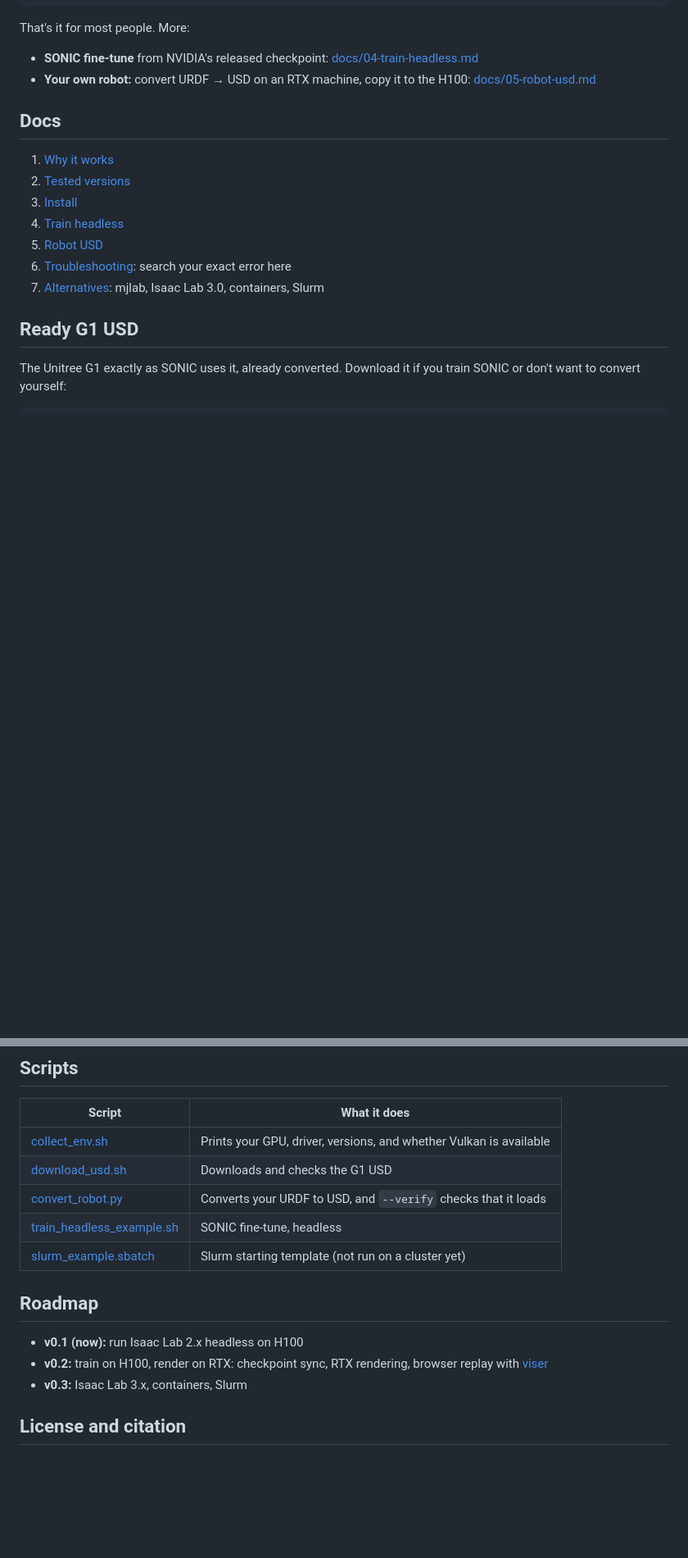
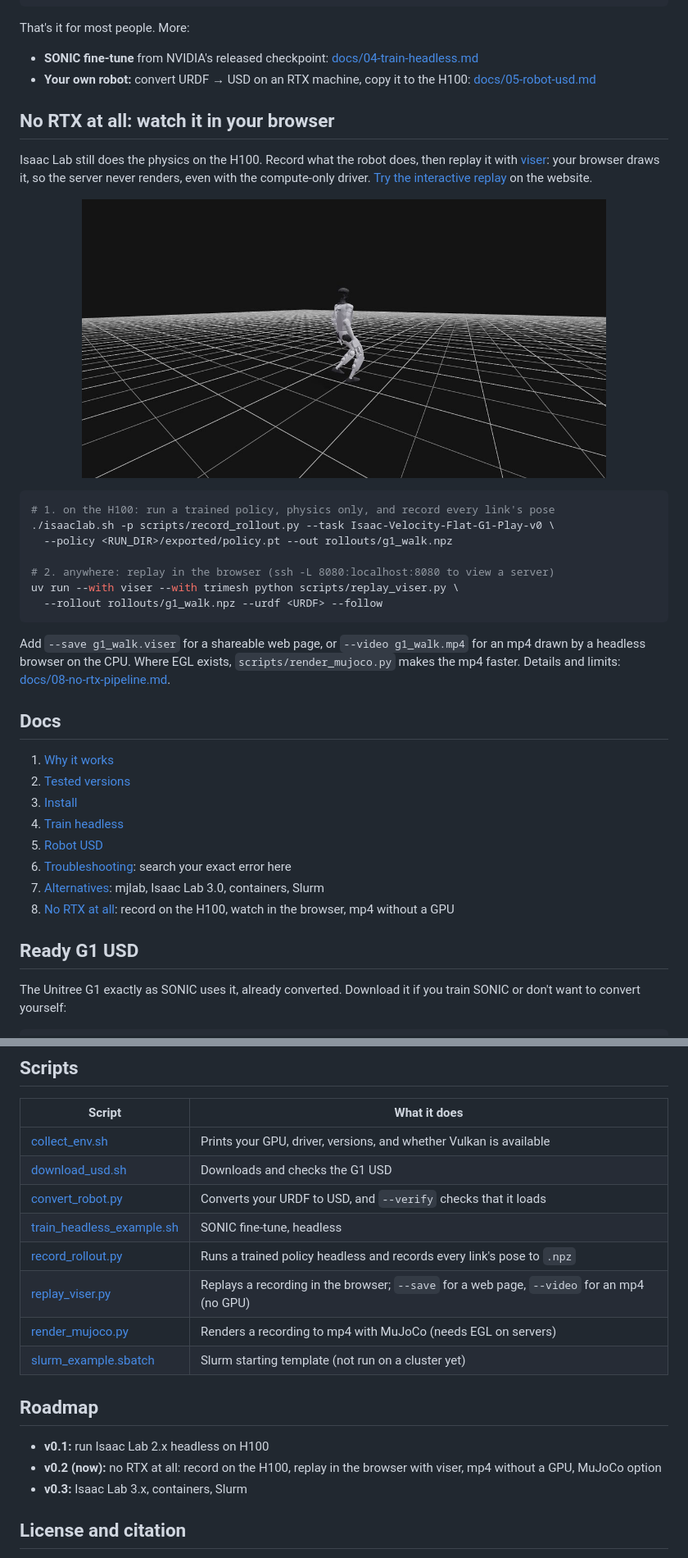
Before and after one commit to Kyk0/isaaclab-h100, a Markdown page: README.md, 2 parts joined by grey strips. Shown: that part at 82% size. Drawn GitHub-style; pictures changed too: site/media/viewer-poster.jpg (added); blank space fills up the shorter version.

Commit message:
v0.2: no RTX at all: record on H100, replay in the browser (viser), mp4 without a GPU, MuJoCo option

````diff
--- a/README.md
+++ b/README.md
@@ -77,6 +77,26 @@ That's it for most people. More:
 - **SONIC fine-tune** from NVIDIA's released checkpoint: [docs/04-train-headless.md](docs/04-train-headless.md)
 - **Your own robot:** convert URDF → USD on an RTX machine, copy it to the H100: [docs/05-robot-usd.md](docs/05-robot-usd.md)
 
+## No RTX at all: watch it in your browser
+
+Isaac Lab still does the physics on the H100. Record what the robot does, then replay it with [viser](https://github.com/nerfstudio-project/viser): your browser draws it, so the server never renders, even with the compute-only driver. [Try the interactive replay](https://kyry.me/isaaclab-h100/#browser) on the website.
+
+<p align="center">
+  <a href="https://kyry.me/isaaclab-h100/#browser"><img src="site/media/viewer-poster.jpg" width="640" alt="A Unitree G1 walking on a grid, drawn in the browser by viser from an Isaac Lab rollout recorded on an H100. Click to open the interactive 3D replay on the website."></a>
+</p>
+
+```bash
+# 1. on the H100: run a trained policy, physics only, and record every link's pose
+./isaaclab.sh -p scripts/record_rollout.py --task Isaac-Velocity-Flat-G1-Play-v0 \
+  --policy <RUN_DIR>/exported/policy.pt --out rollouts/g1_walk.npz
+
+# 2. anywhere: replay in the browser (ssh -L 8080:localhost:8080 to view a server)
+uv run --with viser --with trimesh python scripts/replay_viser.py \
+  --rollout rollouts/g1_walk.npz --urdf <URDF> --follow
+```
+
+Add `--save g1_walk.viser` for a shareable web page, or `--video g1_walk.mp4` for an mp4 drawn by a headless browser on the CPU. Where EGL exists, `scripts/render_mujoco.py` makes the mp4 faster. Details and limits: [docs/08-no-rtx-pipeline.md](docs/08-no-rtx-pipeline.md).
+
 ## Docs
 
 1. [Why it works](docs/01-why-it-works.md)
@@ -86,6 +106,7 @@ That's it for most people. More:
 5. [Robot USD](docs/05-robot-usd.md)
 6. [Troubleshooting](docs/06-troubleshooting.md): search your exact error here
 7. [Alternatives](docs/07-alternatives.md): mjlab, Isaac Lab 3.0, containers, Slurm
+8. [No RTX at all](docs/08-no-rtx-pipeline.md): record on the H100, watch in the browser, mp4 without a GPU
 
 ## Ready G1 USD
 
@@ -112,12 +133,15 @@ Isaac Lab's built-in G1 tasks don't need it; they download NVIDIA's own G1 model
 | [download_usd.sh](scripts/download_usd.sh) | Downloads and checks the G1 USD |
 | [convert_robot.py](scripts/convert_robot.py) | Converts your URDF to USD, and `--verify` checks that it loads |
 | [train_headless_example.sh](scripts/train_headless_example.sh) | SONIC fine-tune, headless |
+| [record_rollout.py](scripts/record_rollout.py) | Runs a trained policy headless and records every link's pose to `.npz` |
+| [replay_viser.py](scripts/replay_viser.py) | Replays a recording in the browser; `--save` for a web page, `--video` for an mp4 (no GPU) |
+| [render_mujoco.py](scripts/render_mujoco.py) | Renders a recording to mp4 with MuJoCo (needs EGL on servers) |
 | [slurm_example.sbatch](scripts/slurm_example.sbatch) | Slurm starting template (not run on a cluster yet) |
 
 ## Roadmap
 
-- **v0.1 (now):** run Isaac Lab 2.x headless on H100
-- **v0.2:** train on H100, render on RTX: checkpoint sync, RTX rendering, browser replay with [viser](https://github.com/nerfstudio-project/viser)
+- **v0.1:** run Isaac Lab 2.x headless on H100
+- **v0.2 (now):** no RTX at all: record on the H100, replay in the browser with viser, mp4 without a GPU, MuJoCo option
 - **v0.3:** Isaac Lab 3.x, containers, Slurm
 
 ## License and citation
````
Also changed, not shown: other parts of README.md (+1 -1 lines), CHANGELOG.md (added, +15 -0 lines), docs/01-why-it-works.md (+1 -1 lines), docs/08-no-rtx-pipeline.md (added, +94 -0 lines), site/viewer/NOTICE.md (added, +6 -0 lines), 7 other files.
